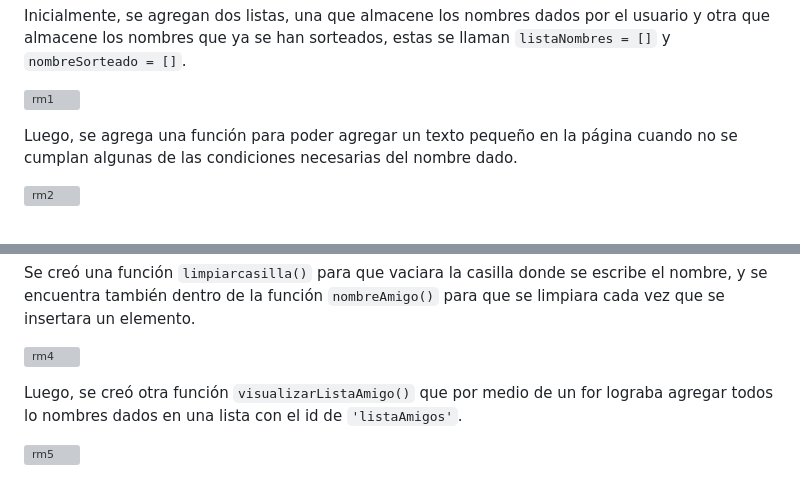
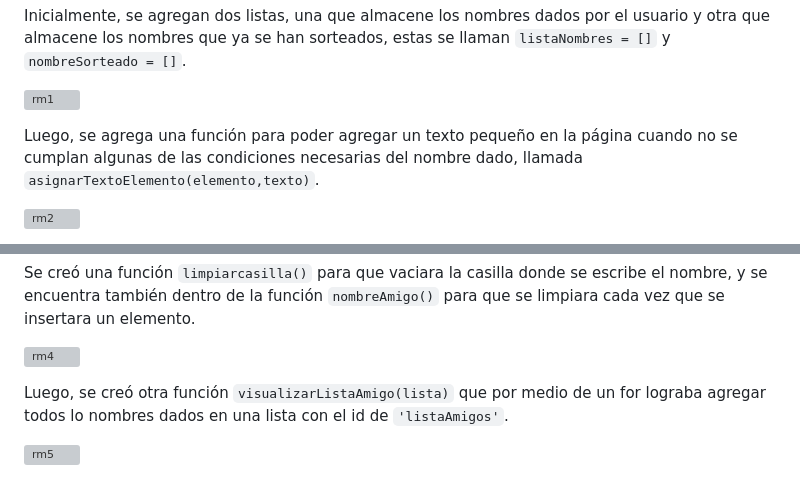
Before and after one commit to DarkLyng/Challenge-Amigo-Secreto, a Markdown page: README.md, 2 parts joined by grey strips. Drawn GitHub-style; grey boxes are pictures that could not be loaded.

````diff
--- a/README.md
+++ b/README.md
@@ -2,7 +2,7 @@ Inicialmente, se agregan dos listas, una que almacene los nombres dados por el u
 
 ![rm1](https://github.com/user-attachments/assets/c478bbc1-43a3-4cf9-acbd-442f5afa5b60)
 
-Luego, se agrega una función para poder agregar un texto pequeño en la página cuando no se cumplan algunas de las condiciones necesarias del nombre dado.
+Luego, se agrega una función para poder agregar un texto pequeño en la página cuando no se cumplan algunas de las condiciones necesarias del nombre dado, llamada ```asignarTextoElemento(elemento,texto)```.
 
 ![rm2](https://github.com/user-attachments/assets/2f497f7c-b3f6-4109-8a7f-4ba8a4e60ae5)
 
@@ -17,7 +17,7 @@
 
 ![rm4](https://github.com/user-attachments/assets/07627a90-3976-4136-9c43-cc845419fa2d)
 
-Luego, se creó otra función ```visualizarListaAmigo()``` que por medio de un for lograba agregar todos lo nombres dados en una lista con el id de ```'listaAmigos'```.
+Luego, se creó otra función ```visualizarListaAmigo(lista)``` que por medio de un for lograba agregar todos lo nombres dados en una lista con el id de ```'listaAmigos'```.
 
 ![rm5](https://github.com/user-attachments/assets/129eb0c2-4c94-49e7-98d3-83d79f464be6)
 
````
